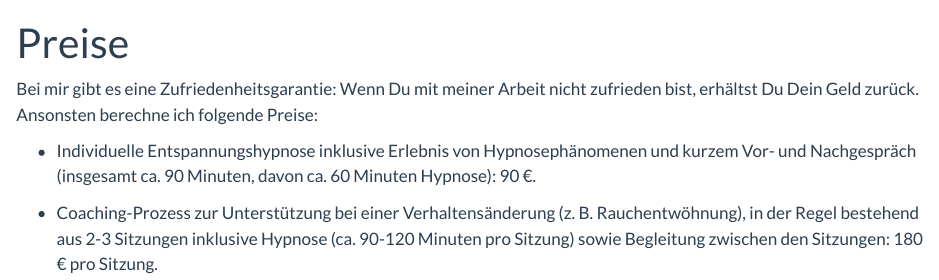
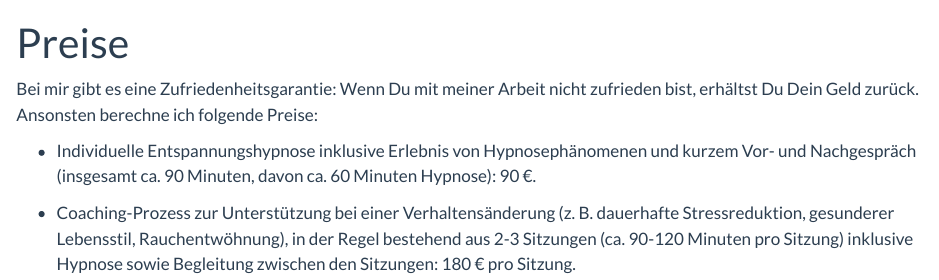
Before and after one commit to peterpuetz2020/puetzhypnose, a Quarto document (preise.qmd): the page in a window 1100 px wide, from its top. Rendered offline with R 4.5, knitr and Pandoc in place of Quarto, with nearby package versions.

```diff
--- a/_quarto.yml
+++ b/_quarto.yml
@@ -1,6 +1,9 @@
 project:
   type: website
   output-dir: _site
+  resources:
+    - google769a8c2ec2f37aef.html
+    - BingSiteAuth.xml
 
 website:
   navbar:
--- a/preise.qmd
+++ b/preise.qmd
@@ -6,4 +6,4 @@
 
 -   Individuelle Entspannungshypnose inklusive Erlebnis von Hypnosephänomenen und kurzem Vor- und Nachgespräch (insgesamt ca. 90 Minuten, davon ca. 60 Minuten Hypnose): 90 €.
 
--   Coaching-Prozess zur Unterstützung bei einer Verhaltensänderung (z. B. Rauchentwöhnung), in der Regel bestehend aus 2-3 Sitzungen inklusive Hypnose (ca. 90-120 Minuten pro Sitzung) sowie Begleitung zwischen den Sitzungen: 180 € pro Sitzung.
+-   Coaching-Prozess zur Unterstützung bei einer Verhaltensänderung (z. B. dauerhafte Stressreduktion, gesunderer Lebensstil, Rauchentwöhnung), in der Regel bestehend aus 2-3 Sitzungen (ca. 90-120 Minuten pro Sitzung) inklusive Hypnose sowie Begleitung zwischen den Sitzungen: 180 € pro Sitzung.
```
Also changed, not shown: google769a8c2ec2f37aef.html (added), 7 other files.
